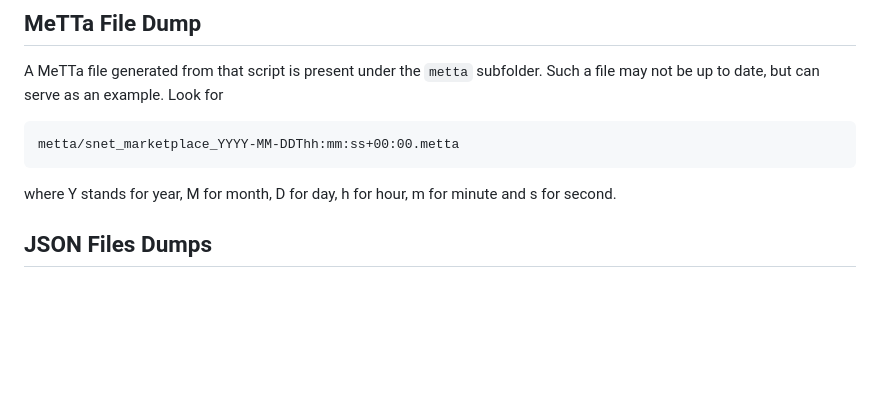
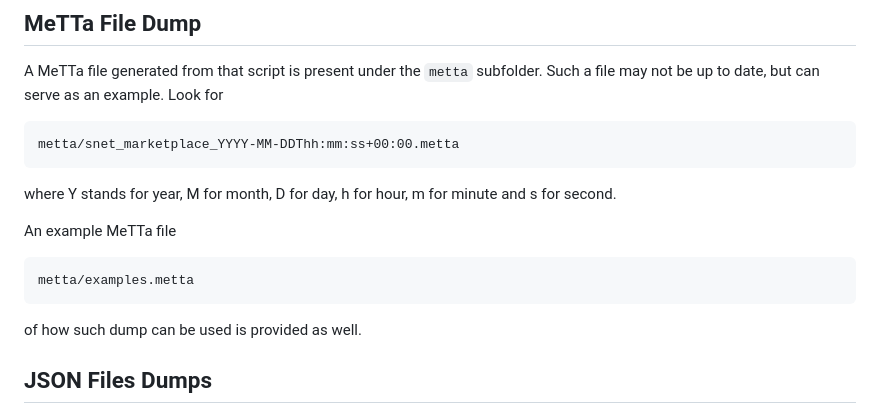
Before and after one commit to singnet/ai-dsl, a Markdown page: snet-marketplace-space/README.md, the part around the change. Drawn GitHub-style; blank space fills up the shorter version.

````diff
--- a/snet-marketplace-space/README.md
+++ b/snet-marketplace-space/README.md
@@ -23,6 +23,14 @@ metta/snet_marketplace_YYYY-MM-DDThh:mm:ss+00:00.metta
 
 where Y stands for year, M for month, D for day, h for hour, m for
 minute and s for second.
+
+An example MeTTa file
+
+```
+metta/examples.metta
+```
+
+of how such dump can be used is provided as well.
 
 ## JSON Files Dumps
 
````
